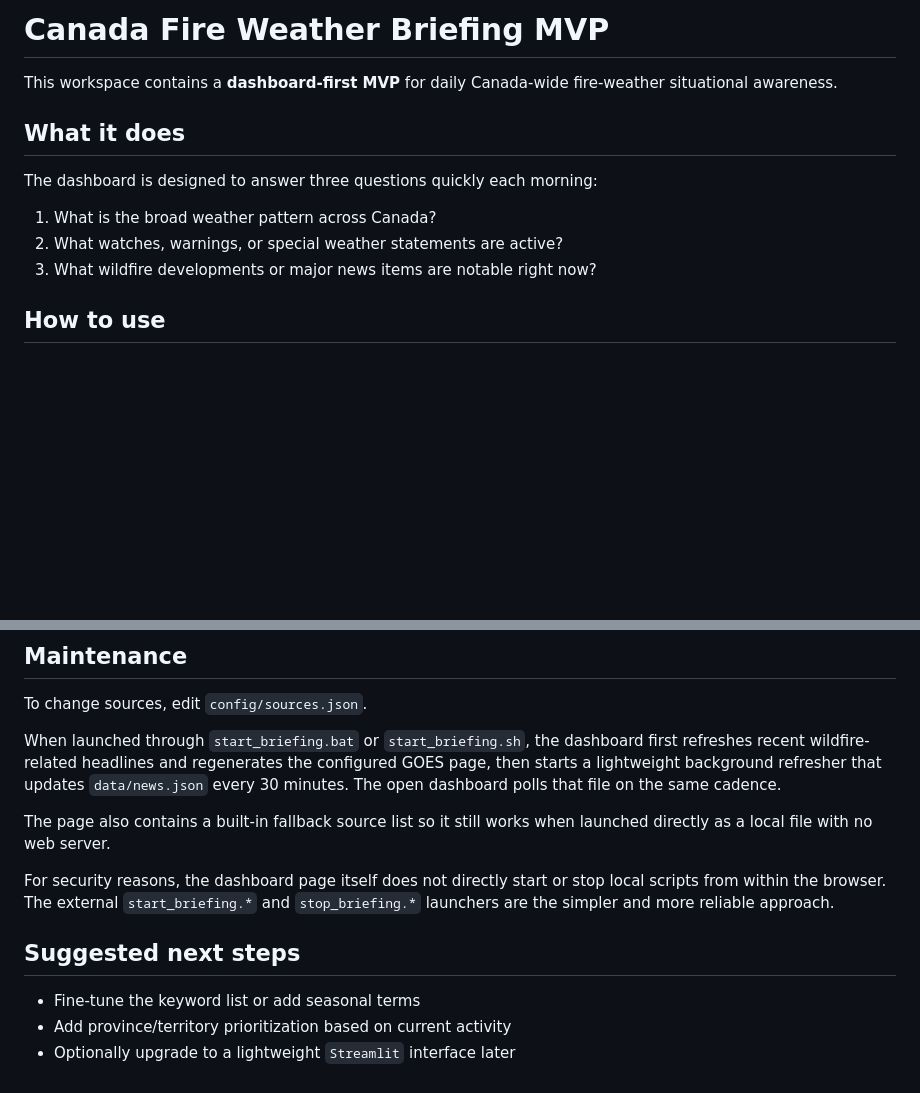
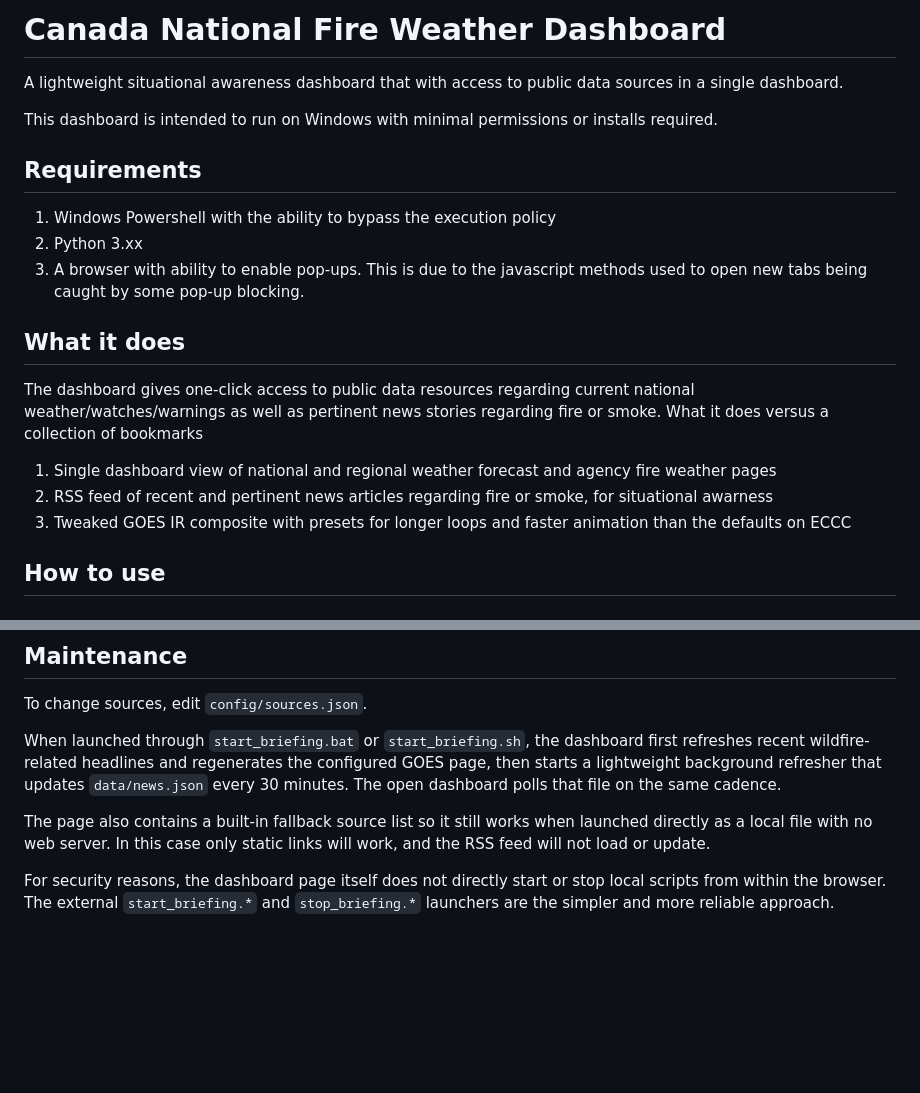
Before and after one commit to northwindav/daily-process, a Markdown page: README.md, 2 parts joined by grey strips. Drawn GitHub-style; blank space fills up the shorter version.

```diff
--- a/README.md
+++ b/README.md
@@ -1,14 +1,22 @@
-# Canada Fire Weather Briefing MVP
+# Canada National Fire Weather Dashboard
 
-This workspace contains a **dashboard-first MVP** for daily Canada-wide fire-weather situational awareness.
+A lightweight situational awareness dashboard that with access to public data sources in a single dashboard.
+
+This dashboard is intended to run on Windows with minimal permissions or installs required.
+
+## Requirements
+
+1. Windows Powershell with the ability to bypass the execution policy
+2. Python 3.xx
+3. A browser with ability to enable pop-ups. This is due to the javascript methods used to open new tabs being caught by some pop-up blocking.
 
 ## What it does
 
-The dashboard is designed to answer three questions quickly each morning:
+The dashboard gives one-click access to public data resources regarding current national weather/watches/warnings as well as pertinent news stories regarding fire or smoke. What it does versus a collection of bookmarks
 
-1. What is the broad weather pattern across Canada?
-2. What watches, warnings, or special weather statements are active?
-3. What wildfire developments or major news items are notable right now?
+1. Single dashboard view of national and regional weather forecast and agency fire weather pages
+2. RSS feed of recent and pertinent news articles regarding fire or smoke, for situational awarness
+3. Tweaked GOES IR composite with presets for longer loops and faster animation than the defaults on ECCC
 
 ## How to use
 
@@ -68,12 +76,6 @@ To change sources, edit `config/sources.json`.
 
 When launched through `start_briefing.bat` or `start_briefing.sh`, the dashboard first refreshes recent wildfire-related headlines and regenerates the configured GOES page, then starts a lightweight background refresher that updates `data/news.json` every 30 minutes. The open dashboard polls that file on the same cadence.
 
-The page also contains a built-in fallback source list so it still works when launched directly as a local file with no web server.
+The page also contains a built-in fallback source list so it still works when launched directly as a local file with no web server. In this case only static links will work, and the RSS feed will not load or update.
 
 For security reasons, the dashboard page itself does not directly start or stop local scripts from within the browser. The external `start_briefing.*` and `stop_briefing.*` launchers are the simpler and more reliable approach.
-
-## Suggested next steps
-
-- Fine-tune the keyword list or add seasonal terms
-- Add province/territory prioritization based on current activity
-- Optionally upgrade to a lightweight `Streamlit` interface later
```
